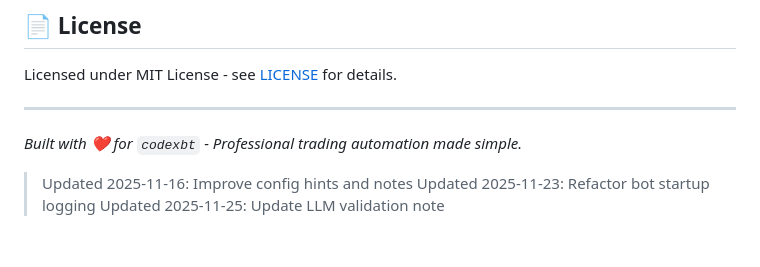
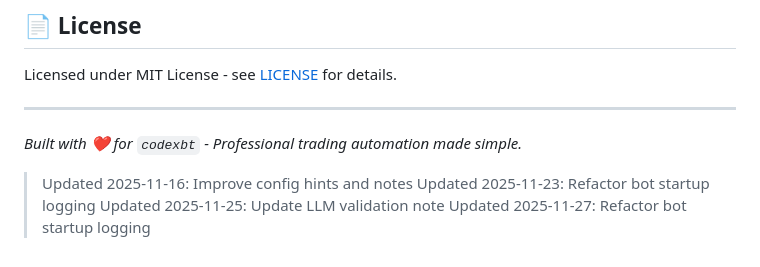
Before and after one commit to codexbt/poly-claw-bot, a Markdown page: README.md, the part around the change. Drawn GitHub-style.

Commit message:
chore: update README.md (2025-11-27)

```diff
--- a/README.md
+++ b/README.md
@@ -198,3 +198,4 @@ Licensed under MIT License - see [LICENSE](LICENSE) for details.
 > Updated 2025-11-16: Improve config hints and notes
 > Updated 2025-11-23: Refactor bot startup logging
 > Updated 2025-11-25: Update LLM validation note
+> Updated 2025-11-27: Refactor bot startup logging
```
